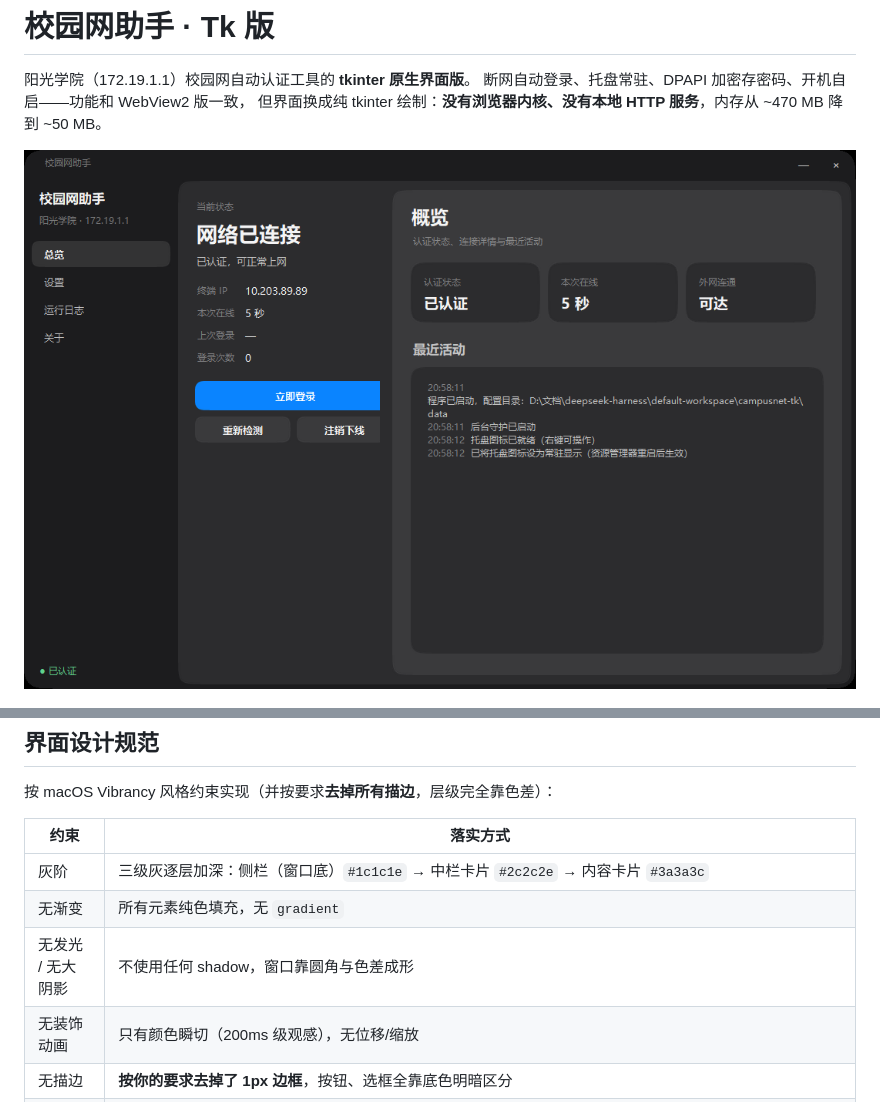
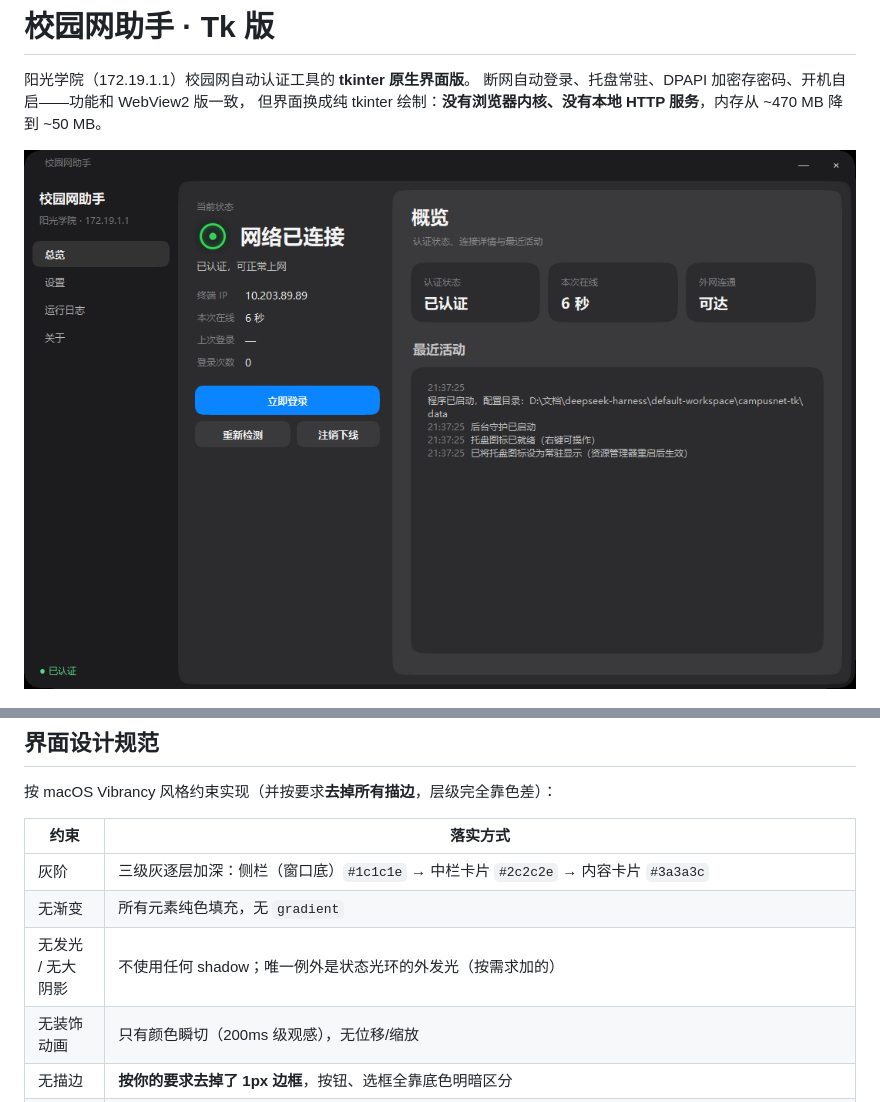
Before and after one commit to Heznc/campus-net-assistant-tk, a Markdown page: README.md, 2 parts joined by grey strips. Drawn GitHub-style; pictures changed too: docs/preview.png.

```diff
--- a/README.md
+++ b/README.md
@@ -42,7 +42,7 @@
 | --- | --- |
 | 灰阶 | 三级灰逐层加深：侧栏（窗口底）`#1c1c1e` → 中栏卡片 `#2c2c2e` → 内容卡片 `#3a3a3c` |
 | 无渐变 | 所有元素纯色填充，无 `gradient` |
-| 无发光 / 无大阴影 | 不使用任何 shadow，窗口靠圆角与色差成形 |
+| 无发光 / 无大阴影 | 不使用任何 shadow；唯一例外是状态光环的外发光（按需求加的） |
 | 无装饰动画 | 只有颜色瞬切（200ms 级观感），无位移/缩放 |
 | 无描边 | **按你的要求去掉了 1px 边框**，按钮、选框全靠底色明暗区分 |
 | 圆角 | 设置里可切「平滑外框」（DWM 系统圆角，边缘抗锯齿）；默认按大圆角裁剪。窗口用 **DWM 圆角**（系统合成器绘制，**边缘抗锯齿**）；中栏/内容卡片超椭圆 22px/20px 逐层内嵌；卡片与日志区 22px、按钮与输入框 18px、导航 16px、标题栏按钮 14px，全部 4× 超采样抗锯齿 |
```
Also changed, not shown: 1 other file.
